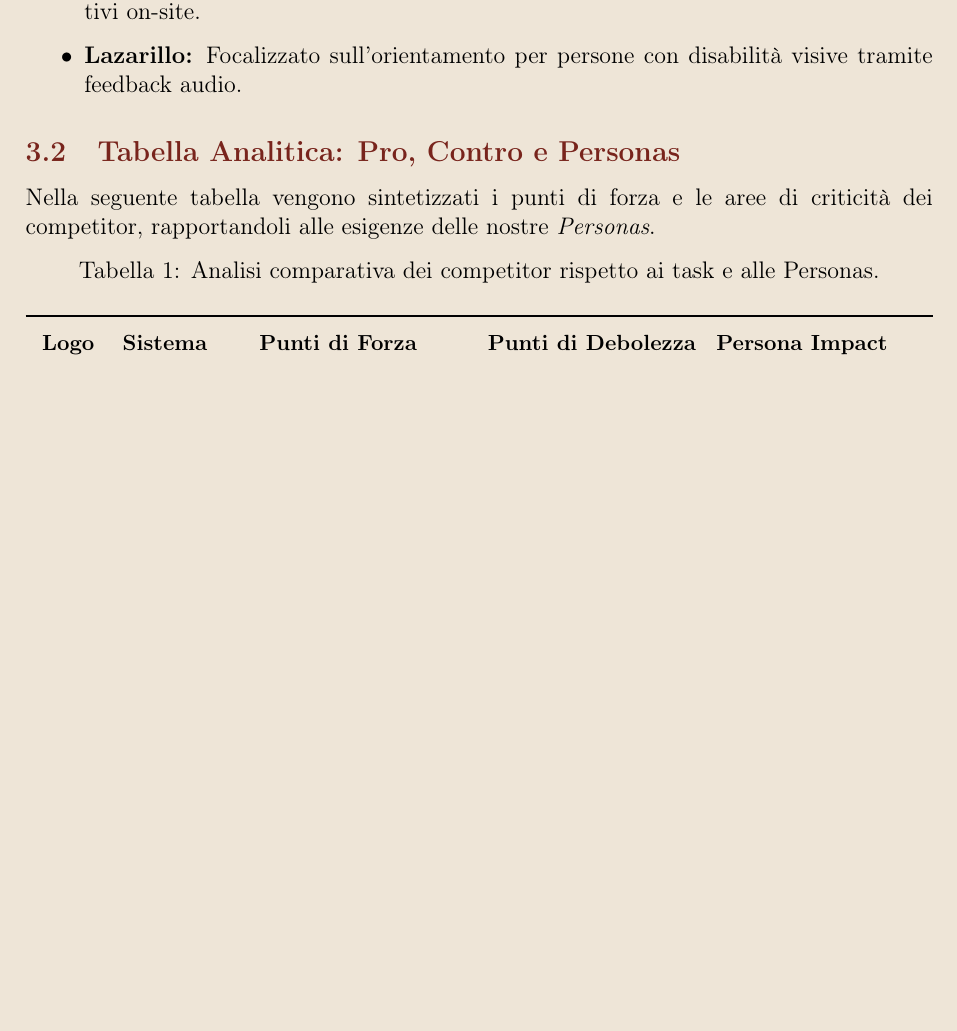
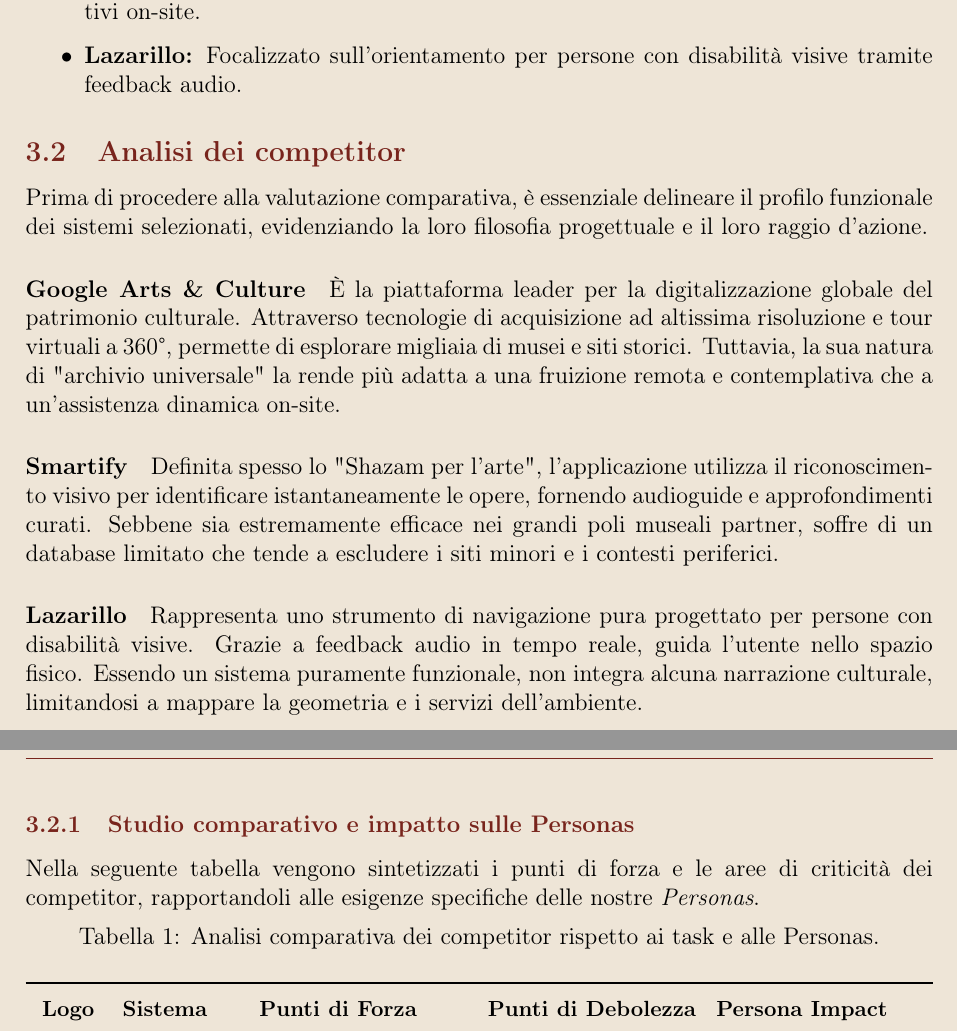
Before and after one commit to AntonioWalter/Culturia_IUM, a LaTeX problem sheet (docs/documentazione/assignment2/latex/main.tex, which reads docs/documentazione/assignment2/latex/chapters/3_analisi_comparativa.tex): part of page 7 of 15 before the commit and two parts of pages 7 and 8 of 15 after it, the two joined at a grey line, cut so that both start at the same text, the shorter picture padded with empty space. Compiled offline with pdfLaTeX.

Commit message:
fix(Assigment 2): * Aggiunta sezione di analisi dei competitor, dove vengono spiegati i settori di interesse dei principali leader del settore e le loro funzionalità.
* Aggiunta spiegazione modifiche personas Giovanni

```diff
--- a/docs/documentazione/assignment2/latex/chapters/3_analisi_comparativa.tex
+++ b/docs/documentazione/assignment2/latex/chapters/3_analisi_comparativa.tex
@@ -10,8 +10,18 @@
     \item \textbf{Lazarillo:} Focalizzato sull'orientamento per persone con disabilità visive tramite feedback audio.
 \end{itemize}
 
-\subsection{Tabella Analitica: Pro, Contro e Personas}
-Nella seguente tabella vengono sintetizzati i punti di forza e le aree di criticità dei competitor, rapportandoli alle esigenze delle nostre \textit{Personas}.
+\subsection{Analisi dei competitor}
+Prima di procedere alla valutazione comparativa, è essenziale delineare il profilo funzionale dei sistemi selezionati, evidenziando la loro filosofia progettuale e il loro raggio d'azione.
+
+\paragraph{Google Arts \& Culture} È la piattaforma leader per la digitalizzazione globale del patrimonio culturale. Attraverso tecnologie di acquisizione ad altissima risoluzione e tour virtuali a 360°, permette di esplorare migliaia di musei e siti storici. Tuttavia, la sua natura di "archivio universale" la rende più adatta a una fruizione remota e contemplativa che a un'assistenza dinamica on-site.
+
+\paragraph{Smartify} Definita spesso lo "Shazam per l'arte", l'applicazione utilizza il riconoscimento visivo per identificare istantaneamente le opere, fornendo audioguide e approfondimenti curati. Sebbene sia estremamente efficace nei grandi poli museali partner, soffre di un database limitato che tende a escludere i siti minori e i contesti periferici.
+
+\paragraph{Lazarillo} Rappresenta uno strumento di navigazione pura progettato per persone con disabilità visive. Grazie a feedback audio in tempo reale, guida l'utente nello spazio fisico. Essendo un sistema puramente funzionale, non integra alcuna narrazione culturale, limitandosi a mappare la geometria e i servizi dell'ambiente.
+
+\newpage
+\subsubsection{Studio comparativo e impatto sulle Personas}
+Nella seguente tabella vengono sintetizzati i punti di forza e le aree di criticità dei competitor, rapportandoli alle esigenze specifiche delle nostre \textit{Personas}.
 
 \vspace{-0.2cm}
 \begin{table}[H]
--- a/docs/documentazione/assignment2/latex/main.tex
+++ b/docs/documentazione/assignment2/latex/main.tex
@@ -38,6 +38,7 @@
 
 \titleformat{\section}{\color{culturiaRed}\normalfont\Large\bfseries}{\thesection}{1em}{}
 \titleformat{\subsection}{\color{culturiaRed}\normalfont\large\bfseries}{\thesubsection}{1em}{}
+\titleformat{\subsubsection}{\color{culturiaRed}\normalfont\normalsize\bfseries}{\thesubsubsection}{1em}{}
 
 \hypersetup{
     colorlinks=true,
```
Also changed, not shown: docs/documentazione/assignment2/latex/chapters/1_modifiche.tex (+6 -1 lines), 1 other file.
